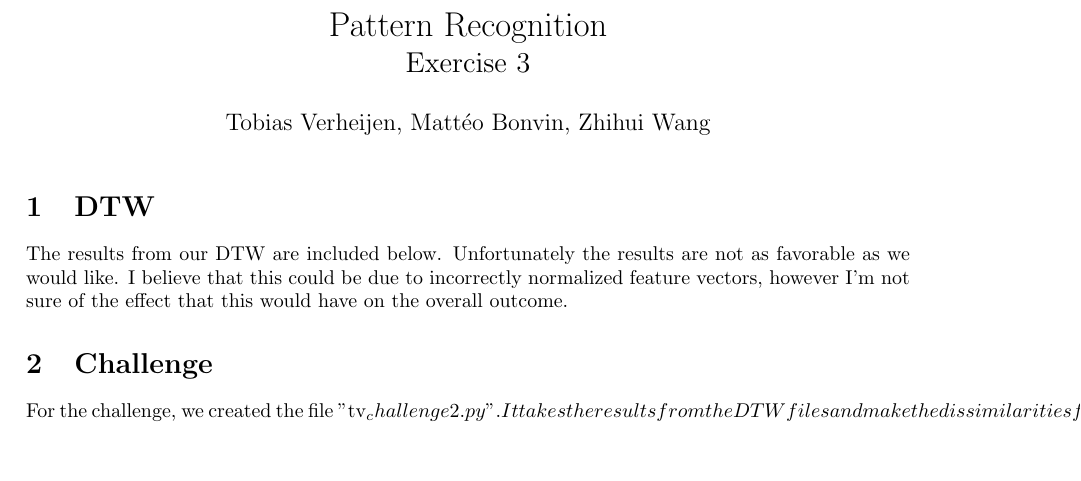
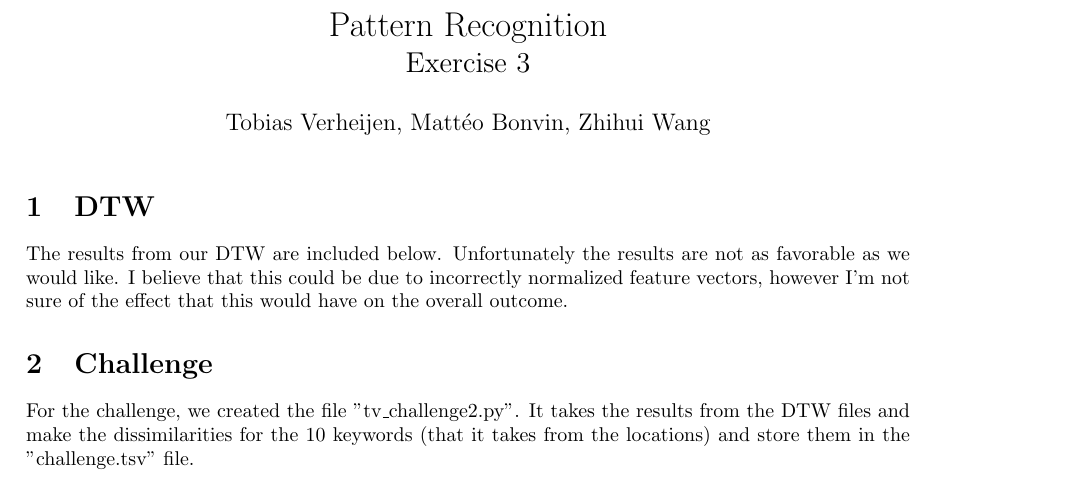
Before and after one commit to aprilwzh/24_pattern_recognition, a LaTeX problem sheet (group_exercise2/pattern_rec_report.tex): part of page 1 of 2, cut so that both start at the same text, the shorter picture padded with empty space. Compiled offline with pdfLaTeX.

Commit message:
Update pattern_rec_report.tex

```diff
--- a/group_exercise2/pattern_rec_report.tex
+++ b/group_exercise2/pattern_rec_report.tex
@@ -34,6 +34,6 @@ The results from our DTW are included below. Unfortunately the results are not a
 
 \section{Challenge}
 
-For the challenge, we created the file "tv_challenge2.py". It takes the results from the DTW files and make the dissimilarities for the 10 keywords (that it takes from the locations) and store them in the "challenge.tsv" file.
+For the challenge, we created the file "tv\_challenge2.py". It takes the results from the DTW files and make the dissimilarities for the 10 keywords (that it takes from the locations) and store them in the "challenge.tsv" file.
 
 \end{document}
```
